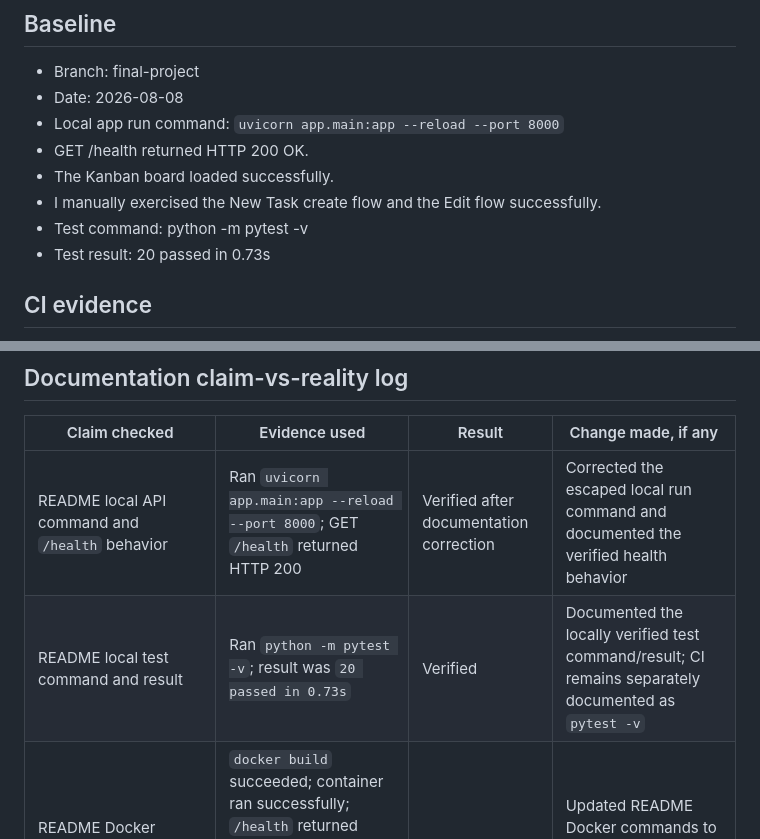
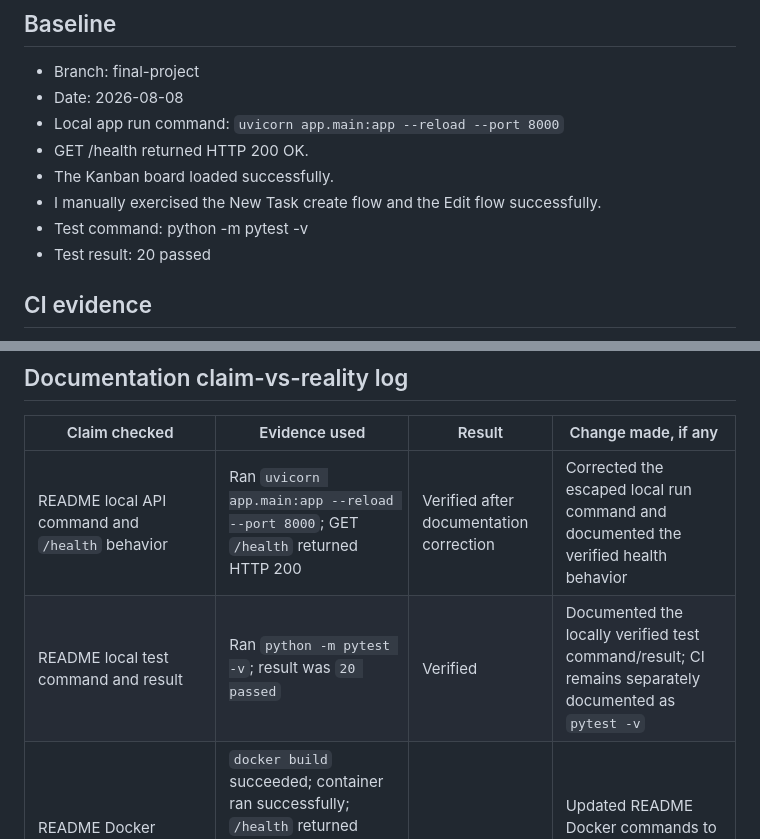
Before and after one commit to ZeinaNajem2023/Task_Tracker, a Markdown page: docs/release-evidence.md, 2 parts joined by grey strips. Rendered like a GitHub page.

```diff
--- a/docs/release-evidence.md
+++ b/docs/release-evidence.md
@@ -9,7 +9,7 @@
 - The Kanban board loaded successfully.
 - I manually exercised the New Task create flow and the Edit flow successfully.
 - Test command: python -m pytest -v
-- Test result: 20 passed in 0.73s
+- Test result: 20 passed
 
 ## CI evidence
 
@@ -36,5 +36,5 @@
 | Claim checked                                   | Evidence used                                                                                                                                                    | Result                                  | Change made, if any                                                                                  |
 | ----------------------------------------------- | ---------------------------------------------------------------------------------------------------------------------------------------------------------------- | --------------------------------------- | ---------------------------------------------------------------------------------------------------- |
 | README local API command and `/health` behavior | Ran `uvicorn app.main:app --reload --port 8000`; GET `/health` returned HTTP 200                                                                                 | Verified after documentation correction | Corrected the escaped local run command and documented the verified health behavior                  |
-| README local test command and result            | Ran `python -m pytest -v`; result was `20 passed in 0.73s`                                                                                                       | Verified                                | Documented the locally verified test command/result; CI remains separately documented as `pytest -v` |
+| README local test command and result            | Ran `python -m pytest -v`; result was `20 passed`                                                                                                                | Verified                                | Documented the locally verified test command/result; CI remains separately documented as `pytest -v` |
 | README Docker build/run/health/non-root claims  | `docker build` succeeded; container ran successfully; `/health` returned HTTP 200; `docker exec ... id` returned `uid=100(app)` and Docker config user was `app` | Verified                                | Updated README Docker commands to the exact workflow that was successfully tested                    |
```
Also changed, not shown: README.md (+2 -2 lines).
